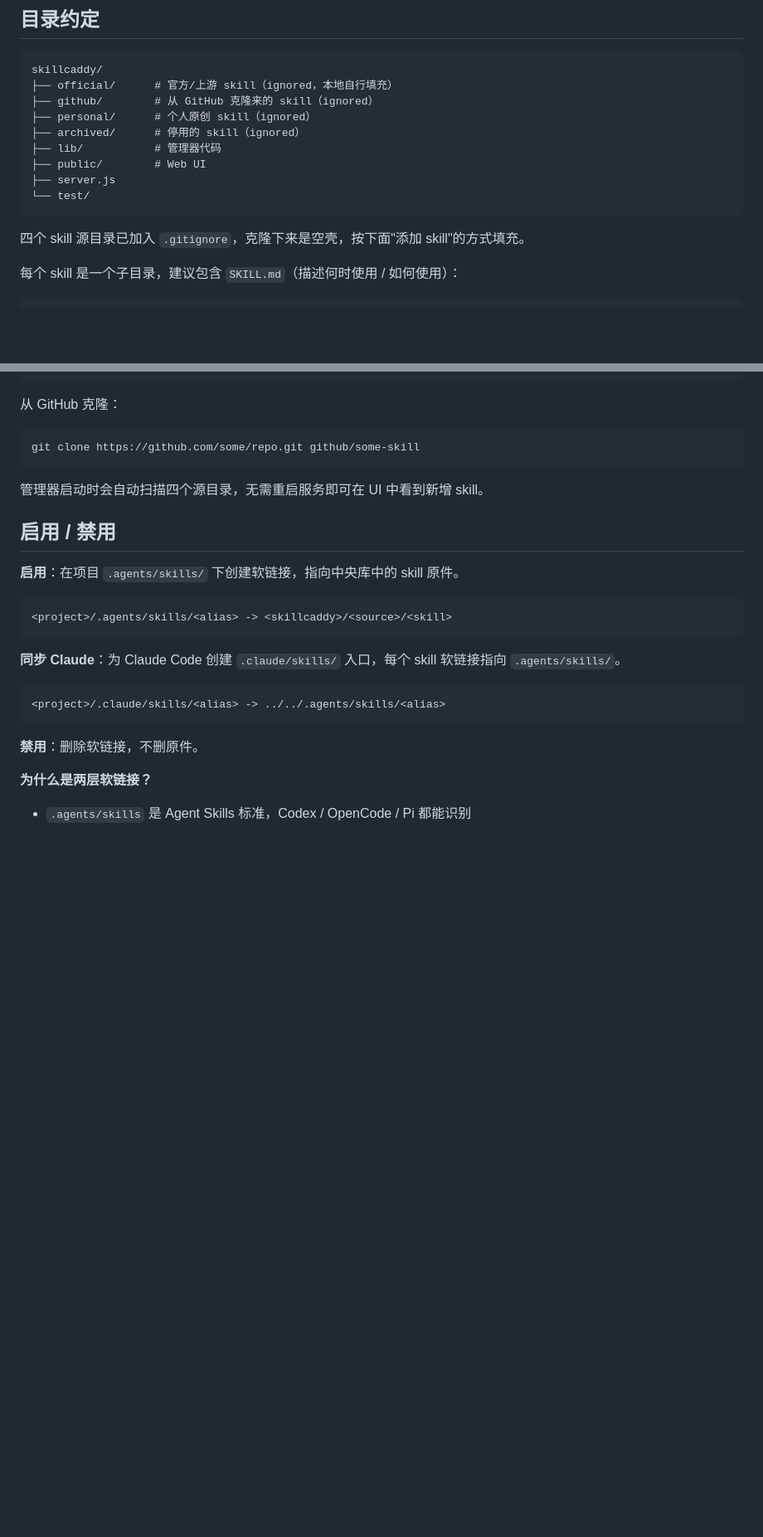
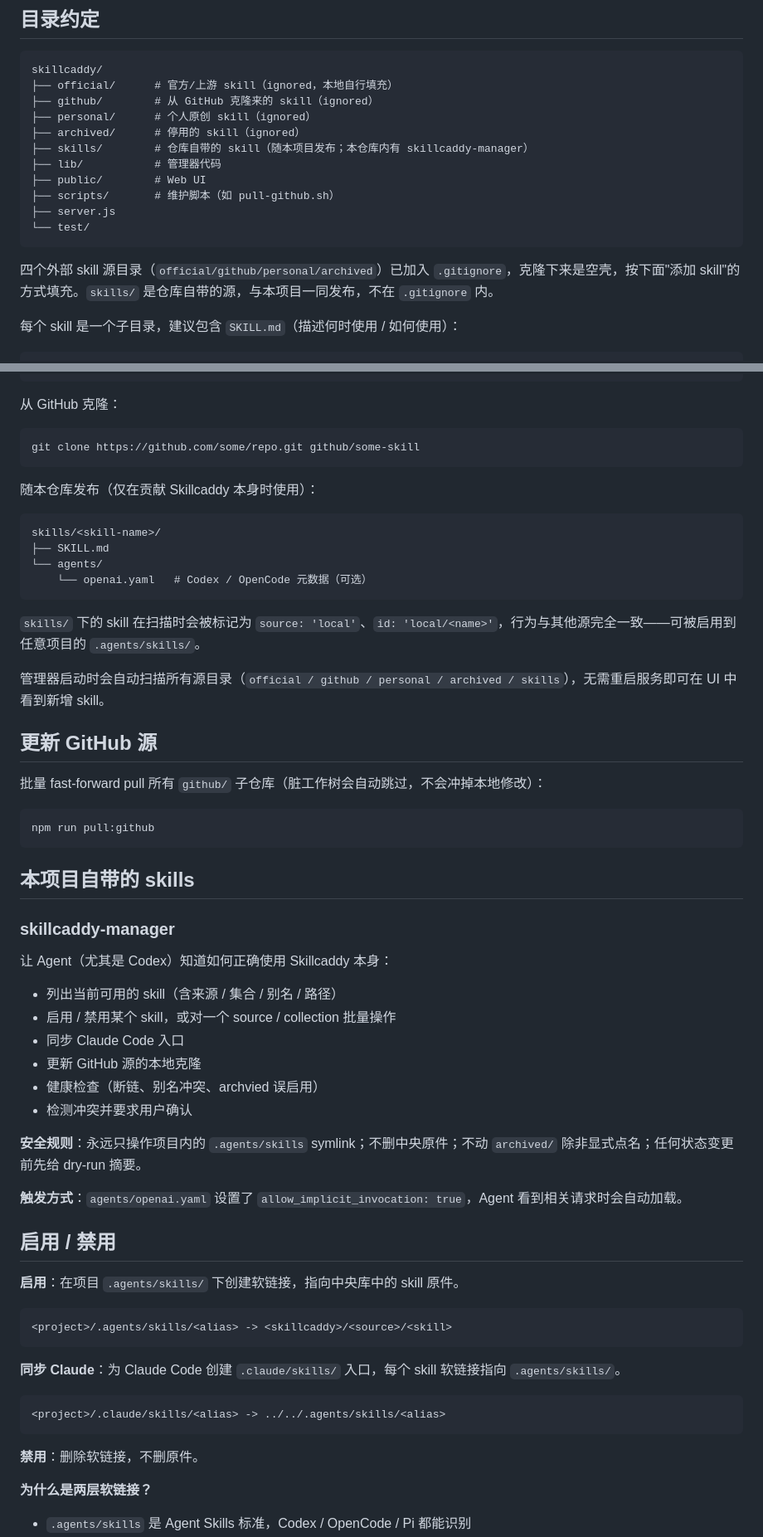
Before and after one commit to chenweil/skillcaddy, a Markdown page: README.md, 2 parts joined by grey strips. Shown at 83% size. GitHub-like rendering; blank space fills up the shorter version.

Commit message:
docs: README 增补 skills/ 源、skillcaddy-manager、npm run pull:github
- 架构示意：中央库加入 skills/（随本项目发布，source: local）
- 目录约定：新增 skills/ 与 scripts/；说明 skills/ 不在 .gitignore 内
- 添加 skill：补充随仓库发布的写法（skills/<skill-name>/ + agents/openai.yaml）
- 新段落 '更新 GitHub 源'：npm run pull:github
- 新段落 '本项目自带的 skills / skillcaddy-manager'：功能概述 + 安全规则 +
  触发方式

````diff
--- a/README.md
+++ b/README.md
@@ -99,13 +100,15 @@ skillcaddy/
 ├── github/        # 从 GitHub 克隆来的 skill（ignored）
 ├── personal/      # 个人原创 skill（ignored）
 ├── archived/      # 停用的 skill（ignored）
+├── skills/        # 仓库自带的 skill（随本项目发布；本仓库内有 skillcaddy-manager）
 ├── lib/           # 管理器代码
 ├── public/        # Web UI
+├── scripts/       # 维护脚本（如 pull-github.sh）
 ├── server.js
 └── test/
 ```
 
-四个 skill 源目录已加入 `.gitignore`，克隆下来是空壳，按下面"添加 skill"的方式填充。
+四个外部 skill 源目录（`official/github/personal/archived`）已加入 `.gitignore`，克隆下来是空壳，按下面"添加 skill"的方式填充。`skills/` 是仓库自带的源，与本项目一同发布，不在 `.gitignore` 内。
 
 每个 skill 是一个子目录，建议包含 `SKILL.md`（描述何时使用 / 如何使用）：
 
@@ -130,7 +133,43 @@ mkdir -p official/my-skill
 git clone https://github.com/some/repo.git github/some-skill
 ```
 
-管理器启动时会自动扫描四个源目录，无需重启服务即可在 UI 中看到新增 skill。
+随本仓库发布（仅在贡献 Skillcaddy 本身时使用）：
+
+```text
+skills/<skill-name>/
+├── SKILL.md
+└── agents/
+    └── openai.yaml   # Codex / OpenCode 元数据（可选）
+```
+
+`skills/` 下的 skill 在扫描时会被标记为 `source: 'local'`、`id: 'local/<name>'`，行为与其他源完全一致——可被启用到任意项目的 `.agents/skills/`。
+
+管理器启动时会自动扫描所有源目录（`official / github / personal / archived / skills`），无需重启服务即可在 UI 中看到新增 skill。
+
+## 更新 GitHub 源
+
+批量 fast-forward pull 所有 `github/` 子仓库（脏工作树会自动跳过，不会冲掉本地修改）：
+
+```bash
+npm run pull:github
+```
+
+## 本项目自带的 skills
+
+### skillcaddy-manager
+
+让 Agent（尤其是 Codex）知道如何正确使用 Skillcaddy 本身：
+
+- 列出当前可用的 skill（含来源 / 集合 / 别名 / 路径）
+- 启用 / 禁用某个 skill，或对一个 source / collection 批量操作
+- 同步 Claude Code 入口
+- 更新 GitHub 源的本地克隆
+- 健康检查（断链、别名冲突、archvied 误启用）
+- 检测冲突并要求用户确认
+
+**安全规则**：永远只操作项目内的 `.agents/skills` symlink；不删中央原件；不动 `archived/` 除非显式点名；任何状态变更前先给 dry-run 摘要。
+
+**触发方式**：`agents/openai.yaml` 设置了 `allow_implicit_invocation: true`，Agent 看到相关请求时会自动加载。
 
 ## 启用 / 禁用
 
````
Also changed, not shown: other parts of README.md (+2 -1 lines).
